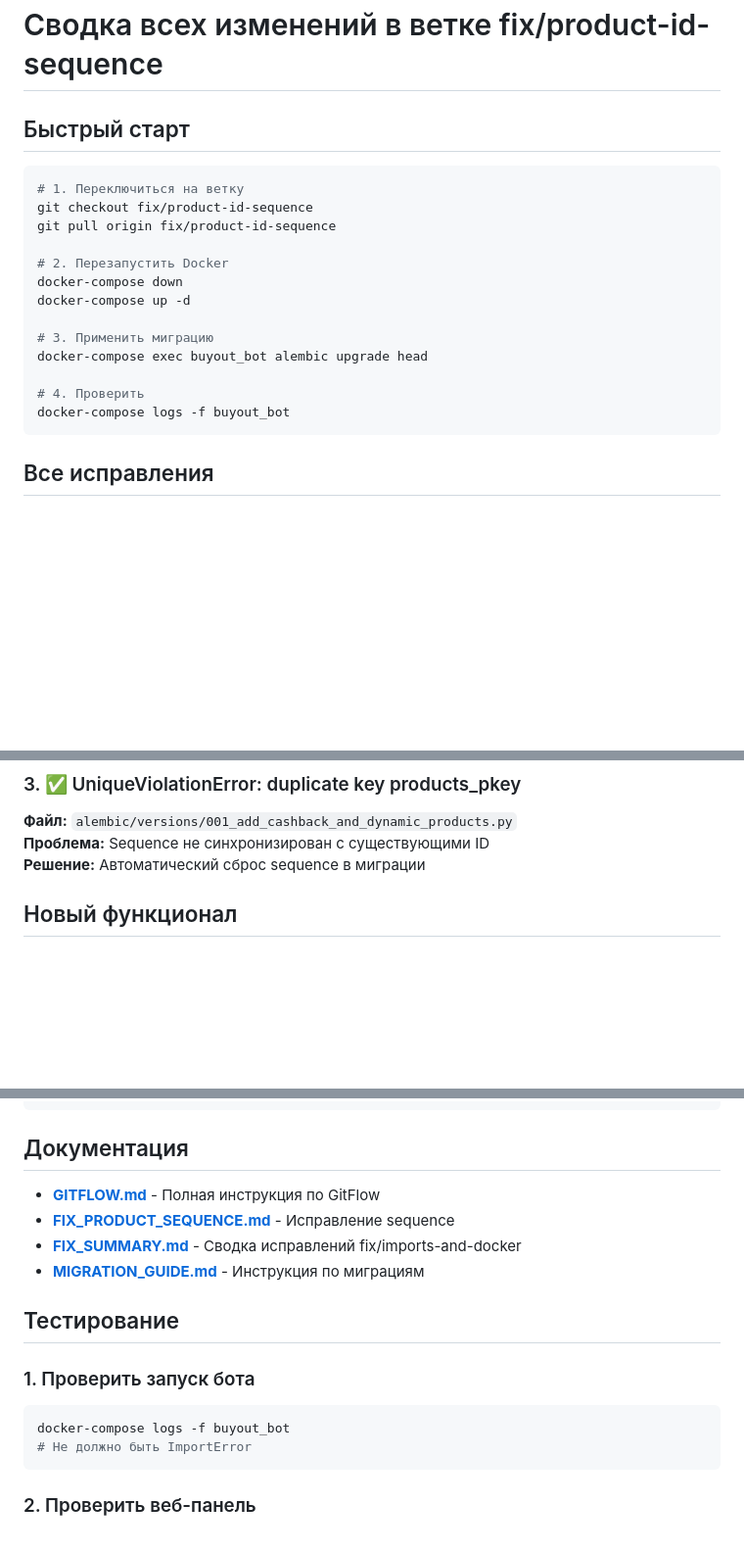
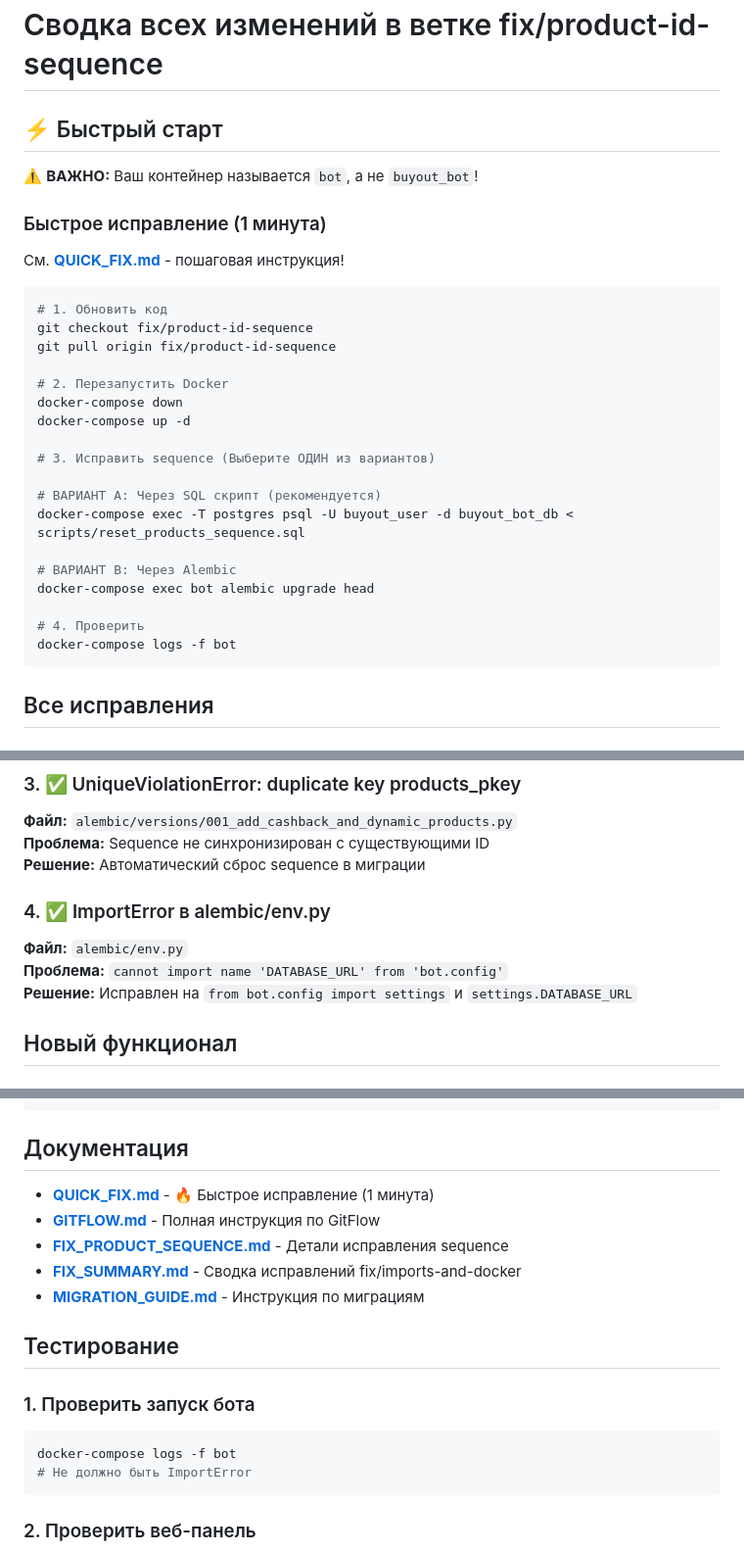
Before and after one commit to ishonichev/buyout-bot, a Markdown page: README_FIX.md, 3 parts joined by grey strips. Shown at 98% size. Rendered like a GitHub page; blank space fills up the shorter version.

Commit message:
docs: обновить сводку с правильными командами

````diff
--- a/README_FIX.md
+++ b/README_FIX.md
@@ -1,9 +1,15 @@
 # Сводка всех изменений в ветке fix/product-id-sequence
 
-## Быстрый старт
+## ⚡ Быстрый старт
+
+⚠️ **ВАЖНО:** Ваш контейнер называется `bot`, а не `buyout_bot`!
+
+### Быстрое исправление (1 минута)
+
+См. **[QUICK_FIX.md](QUICK_FIX.md)** - пошаговая инструкция!
 
 ```bash
-# 1. Переключиться на ветку
+# 1. Обновить код
 git checkout fix/product-id-sequence
 git pull origin fix/product-id-sequence
 
@@ -11,11 +17,16 @@ git pull origin fix/product-id-sequence
 docker-compose down
 docker-compose up -d
 
-# 3. Применить миграцию
-docker-compose exec buyout_bot alembic upgrade head
+# 3. Исправить sequence (Выберите ОДИН из вариантов)
+
+# ВАРИАНТ A: Через SQL скрипт (рекомендуется)
+docker-compose exec -T postgres psql -U buyout_user -d buyout_bot_db < scripts/reset_products_sequence.sql
+
+# ВАРИАНТ B: Через Alembic
+docker-compose exec bot alembic upgrade head
 
 # 4. Проверить
-docker-compose logs -f buyout_bot
+docker-compose logs -f bot
 ```
 
 ## Все исправления
@@ -34,6 +45,11 @@ docker-compose logs -f buyout_bot
 **Файл:** `alembic/versions/001_add_cashback_and_dynamic_products.py`
 **Проблема:** Sequence не синхронизирован с существующими ID
 **Решение:** Автоматический сброс sequence в миграции
+
+### 4. ✅ ImportError в alembic/env.py
+**Файл:** `alembic/env.py`
+**Проблема:** `cannot import name 'DATABASE_URL' from 'bot.config'`
+**Решение:** Исправлен на `from bot.config import settings` и `settings.DATABASE_URL`
 
 ## Новый функционал
 
@@ -76,8 +92,9 @@ main (production)
 
 ## Документация
 
+- **[QUICK_FIX.md](QUICK_FIX.md)** - 🔥 Быстрое исправление (1 минута)
 - **[GITFLOW.md](GITFLOW.md)** - Полная инструкция по GitFlow
-- **[FIX_PRODUCT_SEQUENCE.md](FIX_PRODUCT_SEQUENCE.md)** - Исправление sequence
+- **[FIX_PRODUCT_SEQUENCE.md](FIX_PRODUCT_SEQUENCE.md)** - Детали исправления sequence
 - **[FIX_SUMMARY.md](FIX_SUMMARY.md)** - Сводка исправлений fix/imports-and-docker
 - **[MIGRATION_GUIDE.md](MIGRATION_GUIDE.md)** - Инструкция по миграциям
 
@@ -85,7 +102,7 @@ main (production)
 
 ### 1. Проверить запуск бота
 ```bash
-docker-compose logs -f buyout_bot
+docker-compose logs -f bot
 # Не должно быть ImportError
 ```
 
````
